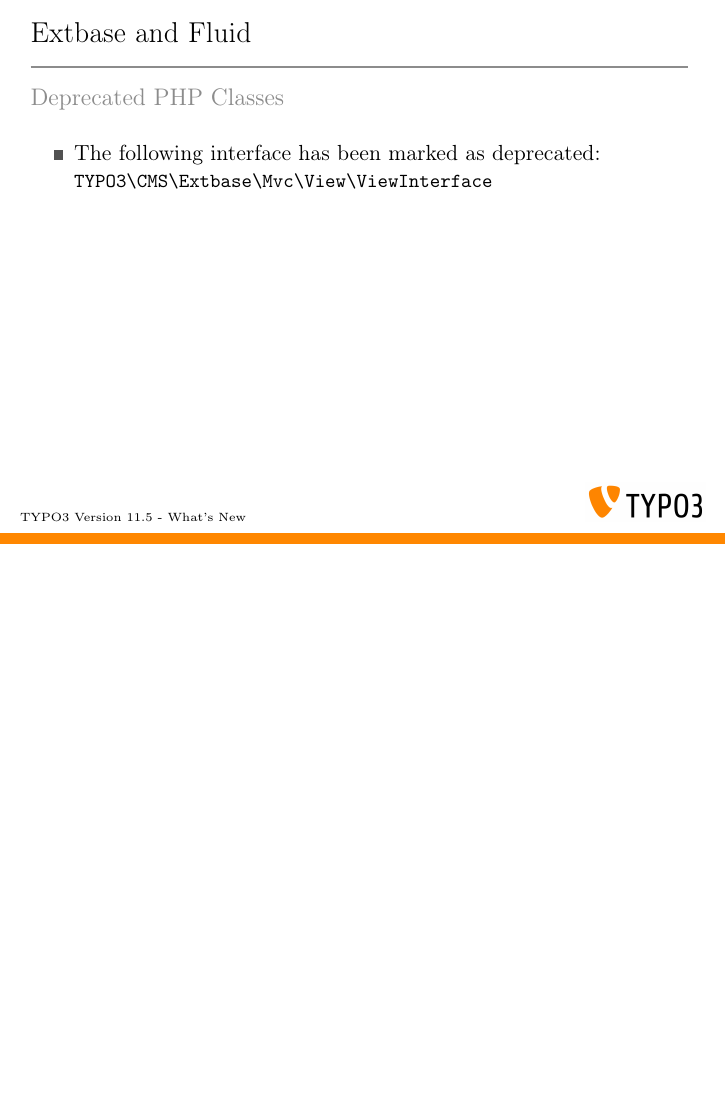
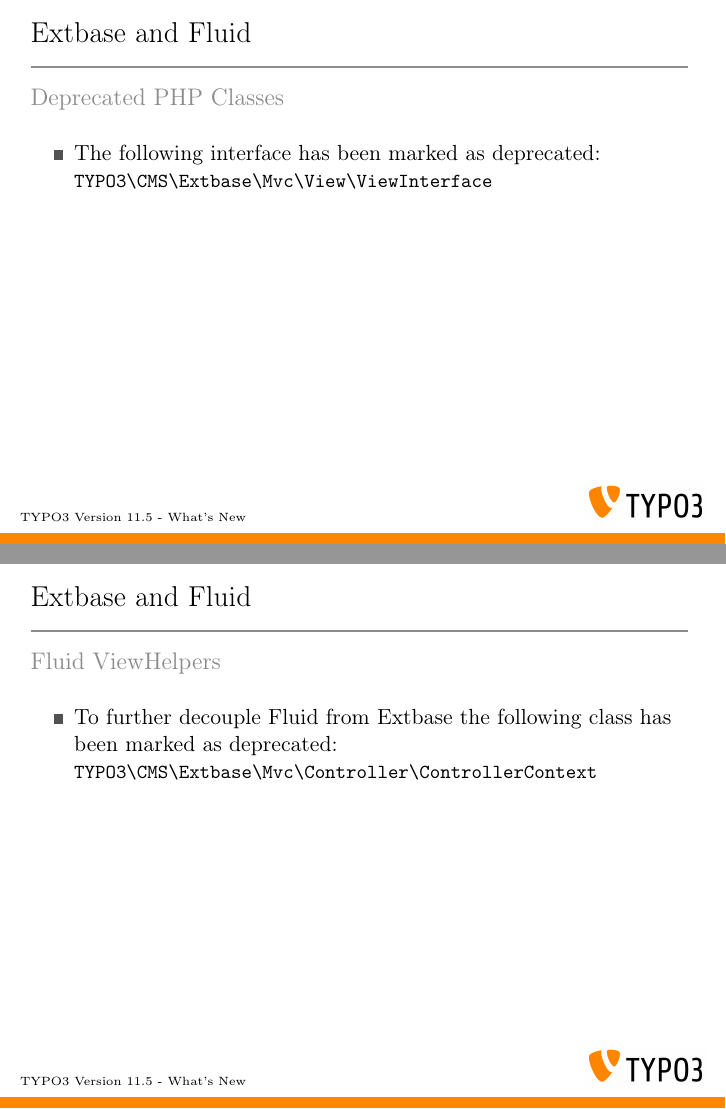
Before and after one commit to TYPO3-Whats-New/TYPO3-v11.5-dev, LaTeX slides (Slides/LaTeX/TYPO3-v11-5-whats-new.tex, which reads Slides/LaTeX/Chapters/ExtbaseAndFluid/1632503734-DeprecateExtbaseControllerContext.tex): page 16 of 22 before the commit and pages 16 and 17 of 23 after it, the two joined at a grey line, the shorter picture padded with empty space. Compiled offline with pdfLaTeX.

Commit message:
Deprecation | 95139 | Extbase ControllerContext

```diff
--- /dev/null
+++ b/Slides/LaTeX/Chapters/ExtbaseAndFluid/1632503734-DeprecateExtbaseControllerContext.tex
@@ -0,0 +1,31 @@
+% ------------------------------------------------------------------------------
+% TYPO3 Version 11.5 - What's New (English Version)
+%
+% @author	Michael Schams <schams.net>
+% @license	Creative Commons BY-NC-SA 3.0
+% @link		https://typo3.org/help/documentation/whats-new/
+% @language	English
+% ------------------------------------------------------------------------------
+% Deprecation | 95139 | Extbase ControllerContext
+
+\begin{frame}[fragile]
+	\frametitle{Extbase and Fluid}
+	\framesubtitle{Fluid ViewHelpers}
+
+	% decrease font size for code listing
+	\lstset{basicstyle=\fontsize{6}{8}\ttfamily}
+
+	\begin{itemize}
+		\item To further decouple Fluid from Extbase the following class has
+			been marked as deprecated:\newline
+			\small\texttt{TYPO3\textbackslash
+				CMS\textbackslash
+				Extbase\textbackslash
+				Mvc\textbackslash
+				Controller\textbackslash
+				ControllerContext}\normalsize
+	\end{itemize}
+
+\end{frame}
+
+% ------------------------------------------------------------------------------
```
Also changed, not shown: Slides/LaTeX/TYPO3-v11-5-whats-new.tex (+1 -0 lines).
